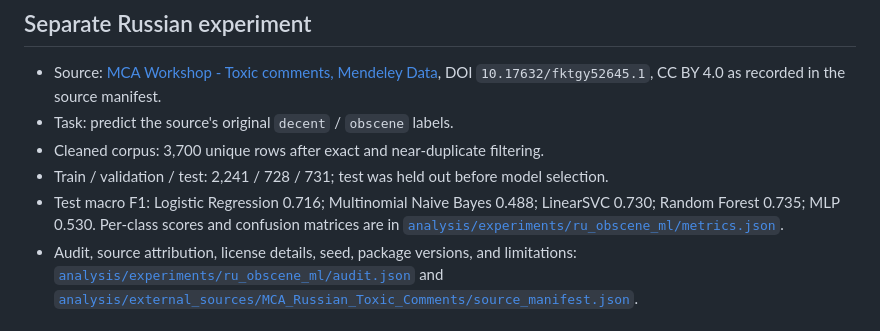
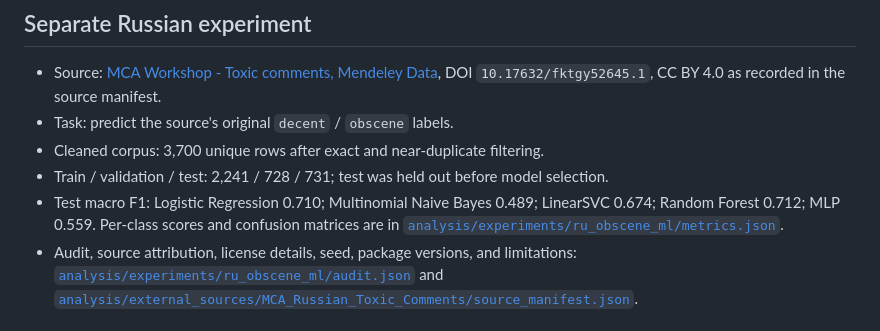
Before and after one commit to Aleks-48/cyber_threat_dataset, a Markdown page: README.md, the part around the change. GitHub-like rendering.

Commit message:
Align README F1 summary with saved experiment predictions

```diff
--- a/README.md
+++ b/README.md
@@ -12,7 +12,7 @@ The requested 13,500 unique, relevant harmful-influence messages are **not compl
 - Task: predict the source's original `decent` / `obscene` labels.
 - Cleaned corpus: 3,700 unique rows after exact and near-duplicate filtering.
 - Train / validation / test: 2,241 / 728 / 731; test was held out before model selection.
-- Test macro F1: Logistic Regression 0.716; Multinomial Naive Bayes 0.488; LinearSVC 0.730; Random Forest 0.735; MLP 0.530. Per-class scores and confusion matrices are in [`analysis/experiments/ru_obscene_ml/metrics.json`](analysis/experiments/ru_obscene_ml/metrics.json).
+- Test macro F1: Logistic Regression 0.710; Multinomial Naive Bayes 0.489; LinearSVC 0.674; Random Forest 0.712; MLP 0.559. Per-class scores and confusion matrices are in [`analysis/experiments/ru_obscene_ml/metrics.json`](analysis/experiments/ru_obscene_ml/metrics.json).
 - Audit, source attribution, license details, seed, package versions, and limitations: [`analysis/experiments/ru_obscene_ml/audit.json`](analysis/experiments/ru_obscene_ml/audit.json) and [`analysis/external_sources/MCA_Russian_Toxic_Comments/source_manifest.json`](analysis/external_sources/MCA_Russian_Toxic_Comments/source_manifest.json).
 
 ## Run the dashboard locally
```
